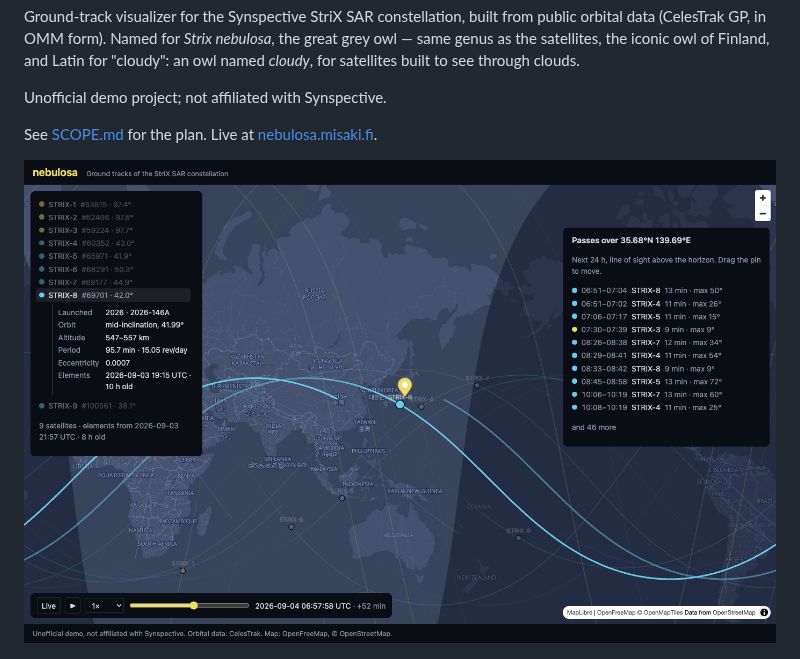
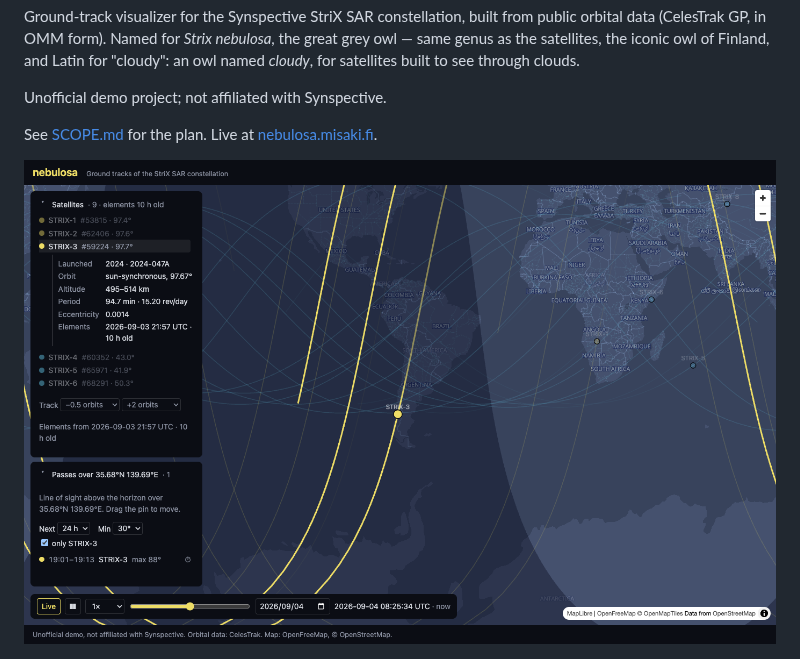
Before and after one commit to vlumi/nebulosa, a Markdown page: README.md, the part around the change. Drawn GitHub-style; pictures changed too: docs/screenshots/2026-09-04-m6.png (added).

```diff
--- a/README.md
+++ b/README.md
@@ -11,7 +11,7 @@ Unofficial demo project; not affiliated with Synspective.
 
 See [SCOPE.md](SCOPE.md) for the plan. Live at [nebulosa.misaki.fi](https://nebulosa.misaki.fi).
 
-![A pass of StriX-8 over Tokyo picked from the passes list: the clock paused at the pass peak, the satellite beside the observer pin, its orbit details in the panel](docs/screenshots/2026-09-04-m4.png)
+![StriX-3 selected with a half-orbit tail and a two-orbit lead, the pass list filtered to it and to 30° or higher, the time bar with its date picker](docs/screenshots/2026-09-04-m6.png)
 
 <img src="docs/screenshots/2026-09-04-m5-phone.png" alt="The same site on a phone: the satellite and pass panels docked as collapsible bars over the map" width="260">
 
```
Also changed, not shown: docs/screenshots/README.md (+1 -0 lines).
